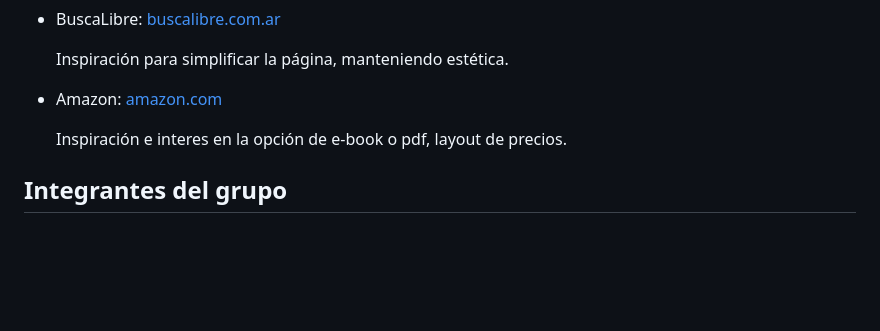
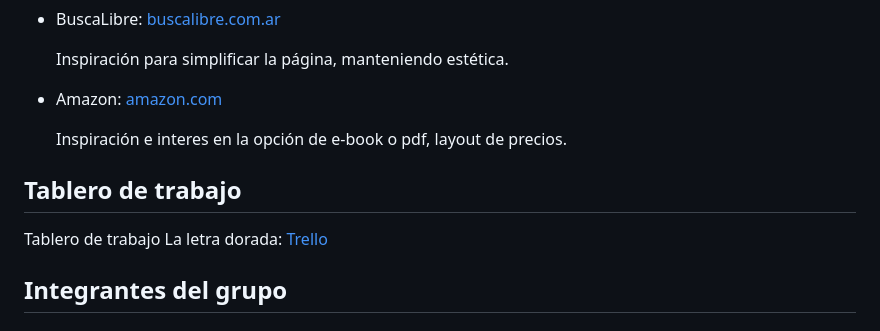
Before and after one commit to ZairDinahet/grupo_8_LaLetraDorada, a Markdown page: README.md, the part around the change. Rendered like a GitHub page; blank space fills up the shorter version.

Commit message:
Se grego link de trello en readme

```diff
--- a/README.md
+++ b/README.md
@@ -49,6 +49,11 @@ Así que, si estás listo para embarcarte en una emocionante travesía literaria
 
   Inspiración e interes en la opción de e-book o pdf, layout de precios.
 
+## Tablero de trabajo
+
+Tablero de trabajo La letra dorada: [Trello](https://trello.com/b/BnzSc7Ks/la-letra-dorada)
+
+
 ## Integrantes del grupo
 
 ### Rocío Cala
```
